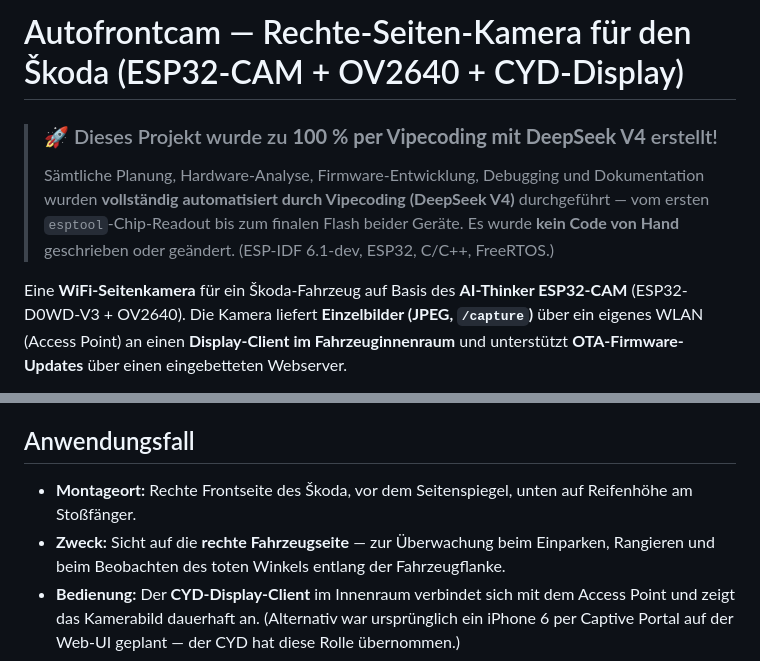
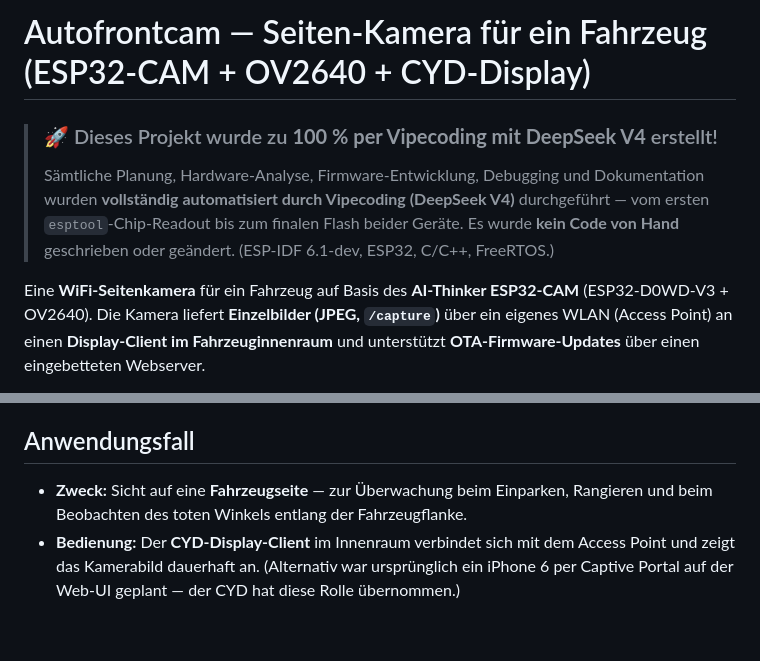
Before and after one commit to softrider70/autofrontcam, a Markdown page: README.md, 2 parts joined by grey strips. Rendered like a GitHub page; blank space fills up the shorter version.

Commit message:
README: Autotyp-/Montageort-Bezuege entfernt (fuer die Umsetzung unnuetz)

```diff
--- a/README.md
+++ b/README.md
@@ -1,4 +1,4 @@
-# Autofrontcam — Rechte-Seiten-Kamera für den Škoda (ESP32-CAM + OV2640 + CYD-Display)
+# Autofrontcam — Seiten-Kamera für ein Fahrzeug (ESP32-CAM + OV2640 + CYD-Display)
 
 > ### 🚀 Dieses Projekt wurde zu **100 % per Vipecoding mit DeepSeek V4** erstellt!
 >
@@ -7,7 +7,7 @@
 > ersten `esptool`-Chip-Readout bis zum finalen Flash beider Geräte. Es wurde **kein Code
 > von Hand** geschrieben oder geändert. (ESP-IDF 6.1-dev, ESP32, C/C++, FreeRTOS.)
 
-Eine **WiFi-Seitenkamera** für ein Škoda-Fahrzeug auf Basis des **AI-Thinker ESP32-CAM**
+Eine **WiFi-Seitenkamera** für ein Fahrzeug auf Basis des **AI-Thinker ESP32-CAM**
 (ESP32-D0WD-V3 + OV2640). Die Kamera liefert **Einzelbilder (JPEG, `/capture`)** über ein
 eigenes WLAN (Access Point) an einen **Display-Client im Fahrzeuginnenraum** und unterstützt
 **OTA-Firmware-Updates** über einen eingebetteten Webserver.
@@ -27,9 +27,7 @@ Helligkeit/Rotation/Kalibrierung steuert.
 
 ## Anwendungsfall
 
-- **Montageort:** Rechte Frontseite des Škoda, vor dem Seitenspiegel, unten auf
-  Reifenhöhe am Stoßfänger.
-- **Zweck:** Sicht auf die **rechte Fahrzeugseite** — zur Überwachung beim Einparken,
+- **Zweck:** Sicht auf eine **Fahrzeugseite** — zur Überwachung beim Einparken,
   Rangieren und beim Beobachten des toten Winkels entlang der Fahrzeugflanke.
 - **Bedienung:** Der **CYD-Display-Client** im Innenraum verbindet sich mit dem Access Point
   und zeigt das Kamerabild dauerhaft an. (Alternativ war ursprünglich ein iPhone 6 per
```
